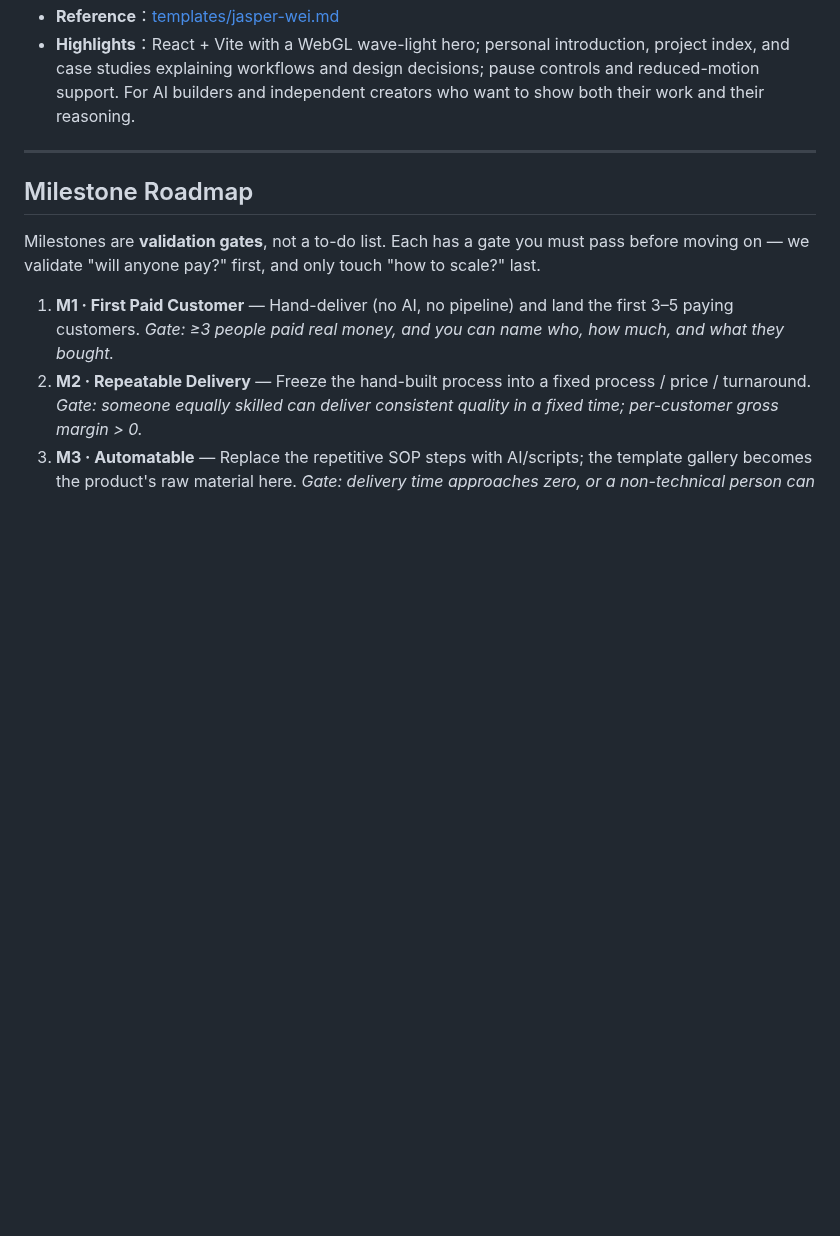
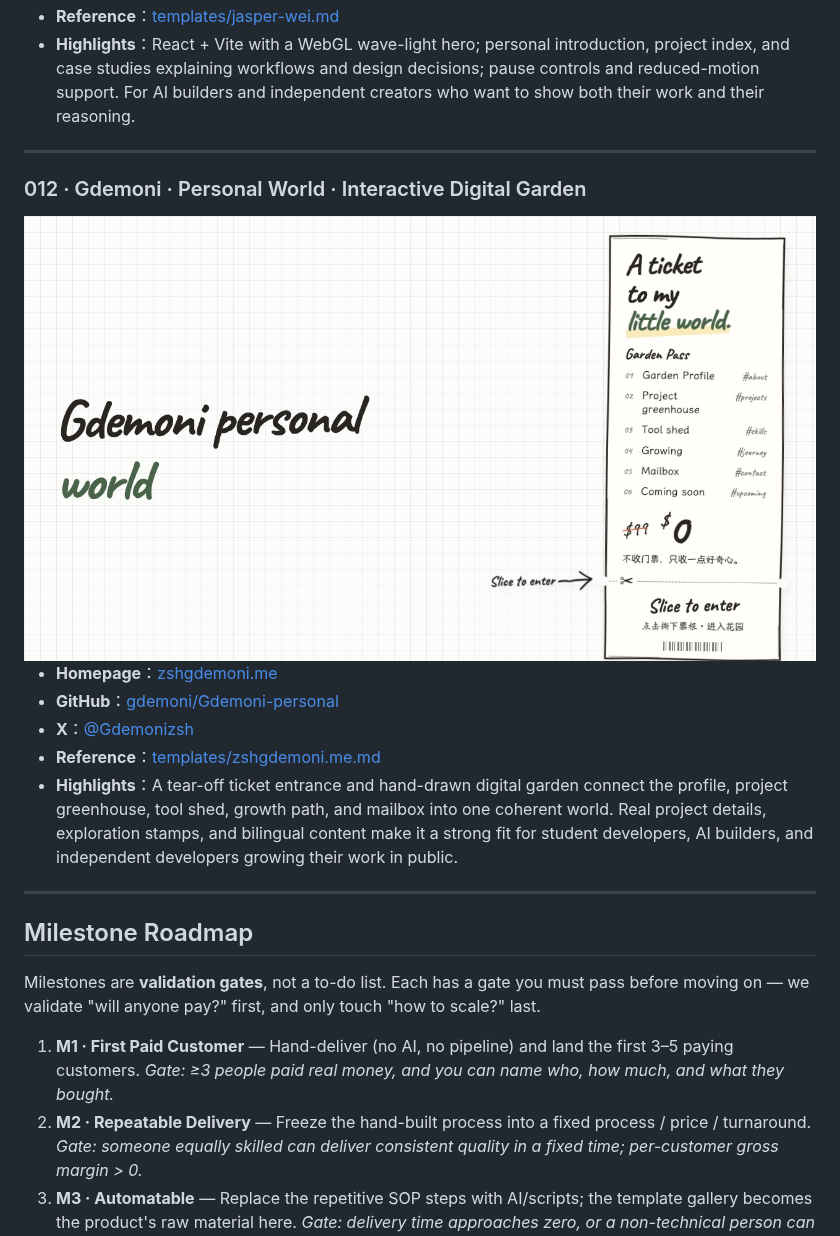
Before and after one commit to KOSXAI/Personal-website-ai, a Markdown page: README.md, the part around the change. Rendered like a GitHub page; pictures changed too: templates/zshgdemoni.me-home.jpg (added); blank space fills up the shorter version.

Commit message:
Add Gdemoni Personal World template for personal website structure and design elements (#6)
Co-authored-by: Kim <realchendahuang@gmail.com>

```diff
--- a/README.md
+++ b/README.md
@@ -158,6 +158,18 @@ The gallery is a **customer-acquisition / SEO asset**, not the product: it's the
 
 ---
 
+### 012 · Gdemoni · Personal World · Interactive Digital Garden
+
+<img src="templates/zshgdemoni.me-home.jpg" alt="zshgdemoni.me preview" width="100%">
+
+- **Homepage**：[zshgdemoni.me](https://zshgdemoni.me)
+- **GitHub**：[gdemoni/Gdemoni-personal](https://github.com/gdemoni/Gdemoni-personal)
+- **X**：[@Gdemonizsh](https://x.com/Gdemonizsh)
+- **Reference**：[templates/zshgdemoni.me.md](templates/zshgdemoni.me.md)
+- **Highlights**：A tear-off ticket entrance and hand-drawn digital garden connect the profile, project greenhouse, tool shed, growth path, and mailbox into one coherent world. Real project details, exploration stamps, and bilingual content make it a strong fit for student developers, AI builders, and independent developers growing their work in public.
+
+---
+
 ## Milestone Roadmap
 
 Milestones are **validation gates**, not a to-do list. Each has a gate you must pass before moving on — we validate "will anyone pay?" first, and only touch "how to scale?" last.
```
Also changed, not shown: README.zh.md (+12 -0 lines), templates/zshgdemoni.me.md (added, +34 -0 lines), site/assets/zshgdemoni.me-home.jpg (added), 1 other file.
